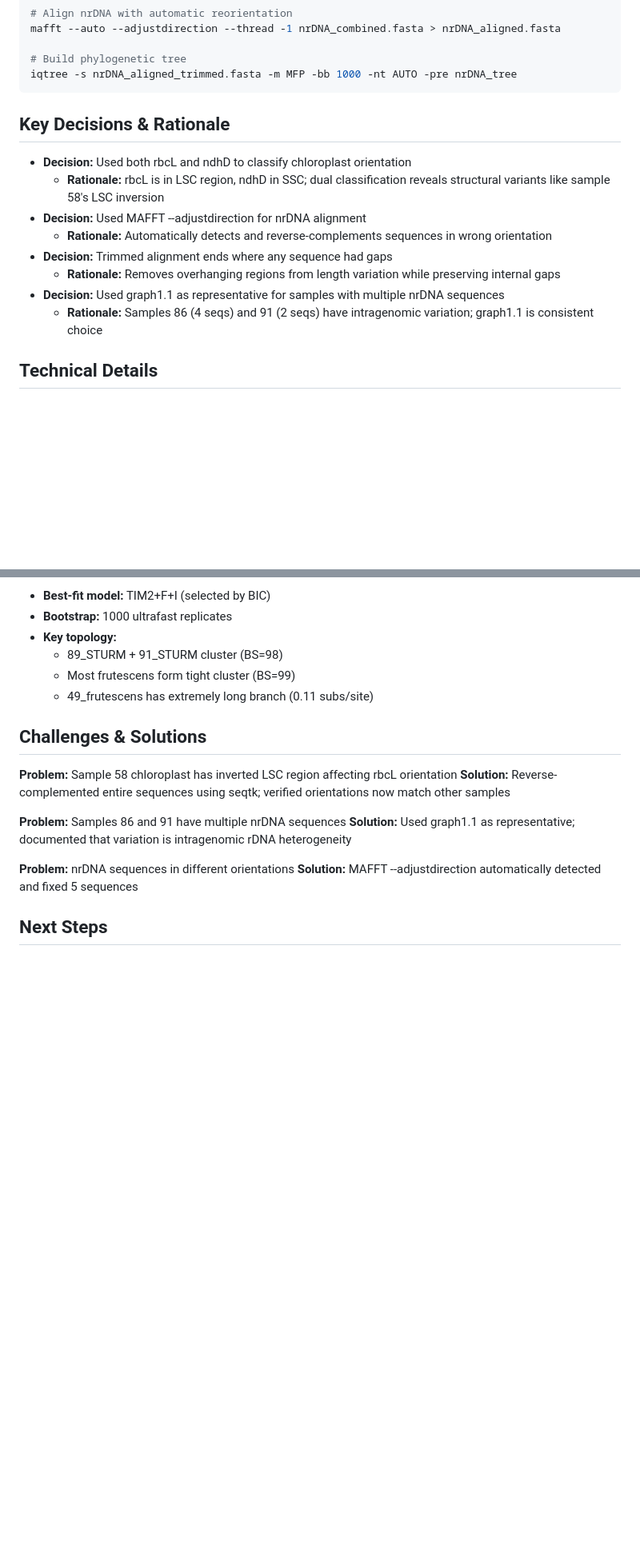
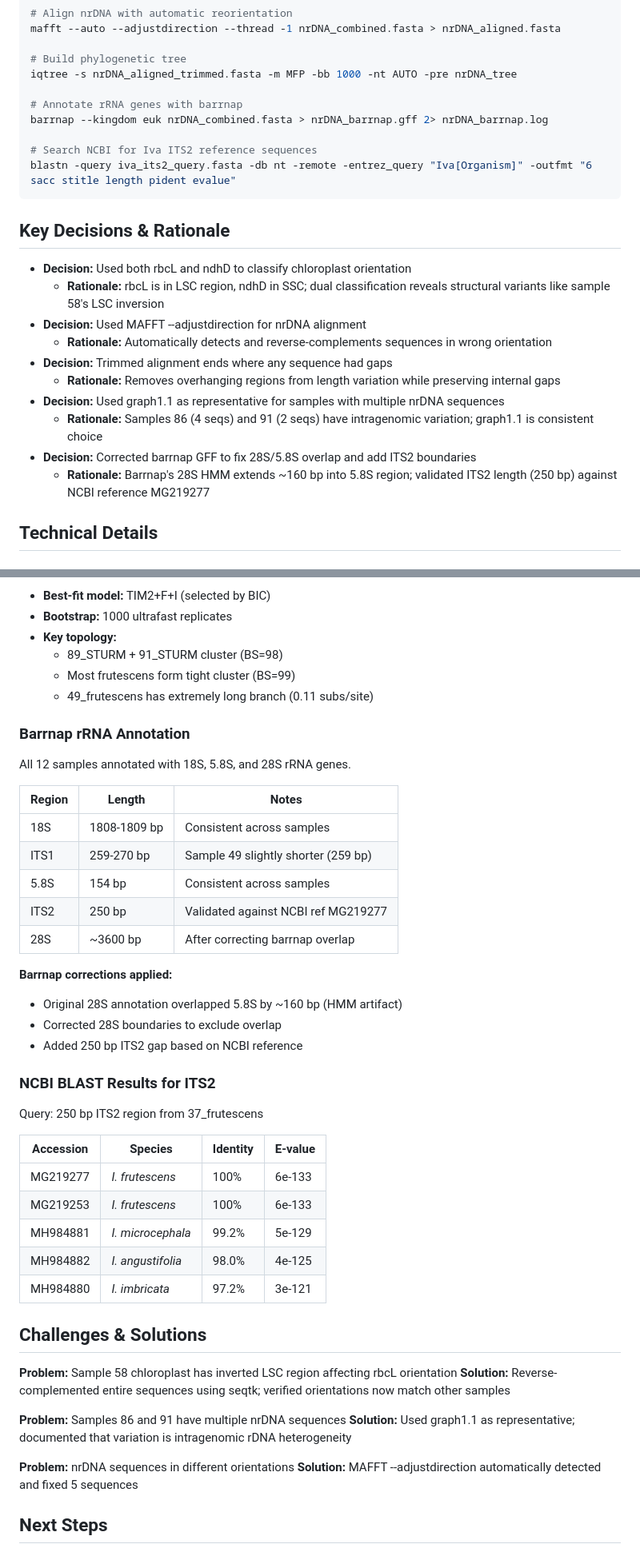
Before and after one commit to pschafran/Notes, a Markdown page: claude-sessions/2026-02-01_iva-nrDNA-phylogeny.md, 2 parts joined by grey strips. Shown at 80% size. Drawn GitHub-style; blank space fills up the shorter version.

Commit message:
Update session notes: barrnap annotation and NCBI ITS2 validation
- Added barrnap rRNA annotation (18S, 5.8S, 28S)
- Corrected GFF for 28S/5.8S overlap artifact
- Validated ITS2 length (250 bp) via NCBI BLAST against MG219277
- Added BLAST results for Iva ITS2 reference sequences

Co-Authored-By: Claude Opus 4.5 <noreply@anthropic.com>

````diff
--- a/claude-sessions/2026-02-01_iva-nrDNA-phylogeny.md
+++ b/claude-sessions/2026-02-01_iva-nrDNA-phylogeny.md
@@ -31,6 +34,12 @@ mafft --auto --adjustdirection --thread -1 nrDNA_combined.fasta > nrDNA_aligned.
 
 # Build phylogenetic tree
 iqtree -s nrDNA_aligned_trimmed.fasta -m MFP -bb 1000 -nt AUTO -pre nrDNA_tree
+
+# Annotate rRNA genes with barrnap
+barrnap --kingdom euk nrDNA_combined.fasta > nrDNA_barrnap.gff 2> nrDNA_barrnap.log
+
+# Search NCBI for Iva ITS2 reference sequences
+blastn -query iva_its2_query.fasta -db nt -remote -entrez_query "Iva[Organism]" -outfmt "6 sacc stitle length pident evalue"
 ```
 
 ## Key Decisions & Rationale
@@ -42,6 +51,8 @@ iqtree -s nrDNA_aligned_trimmed.fasta -m MFP -bb 1000 -nt AUTO -pre nrDNA_tree
   - **Rationale:** Removes overhanging regions from length variation while preserving internal gaps
 - **Decision:** Used graph1.1 as representative for samples with multiple nrDNA sequences
   - **Rationale:** Samples 86 (4 seqs) and 91 (2 seqs) have intragenomic variation; graph1.1 is consistent choice
+- **Decision:** Corrected barrnap GFF to fix 28S/5.8S overlap and add ITS2 boundaries
+  - **Rationale:** Barrnap's 28S HMM extends ~160 bp into 5.8S region; validated ITS2 length (250 bp) against NCBI reference MG219277
 
 ## Technical Details
 
@@ -86,6 +97,33 @@ Sample 58 has Forward rbcL (LSC inversion), confirmed from previous session. Rev
   - Most frutescens form tight cluster (BS=99)
   - 49_frutescens has extremely long branch (0.11 subs/site)
 
+### Barrnap rRNA Annotation
+All 12 samples annotated with 18S, 5.8S, and 28S rRNA genes.
+
+| Region | Length | Notes |
+|--------|--------|-------|
+| 18S | 1808-1809 bp | Consistent across samples |
+| ITS1 | 259-270 bp | Sample 49 slightly shorter (259 bp) |
+| 5.8S | 154 bp | Consistent across samples |
+| ITS2 | 250 bp | Validated against NCBI ref MG219277 |
+| 28S | ~3600 bp | After correcting barrnap overlap |
+
+**Barrnap corrections applied:**
+- Original 28S annotation overlapped 5.8S by ~160 bp (HMM artifact)
+- Corrected 28S boundaries to exclude overlap
+- Added 250 bp ITS2 gap based on NCBI reference
+
+### NCBI BLAST Results for ITS2
+Query: 250 bp ITS2 region from 37_frutescens
+
+| Accession | Species | Identity | E-value |
+|-----------|---------|----------|---------|
+| MG219277 | *I. frutescens* | 100% | 6e-133 |
+| MG219253 | *I. frutescens* | 100% | 6e-133 |
+| MH984881 | *I. microcephala* | 99.2% | 5e-129 |
+| MH984882 | *I. angustifolia* | 98.0% | 4e-125 |
+| MH984880 | *I. imbricata* | 97.2% | 3e-121 |
+
 ## Challenges & Solutions
 **Problem:** Sample 58 chloroplast has inverted LSC region affecting rbcL orientation
 **Solution:** Reverse-complemented entire sequences using seqtk; verified orientations now match other samples
````
Also changed, not shown: other parts of claude-sessions/2026-02-01_iva-nrDNA-phylogeny.md (+6 -2 lines).
